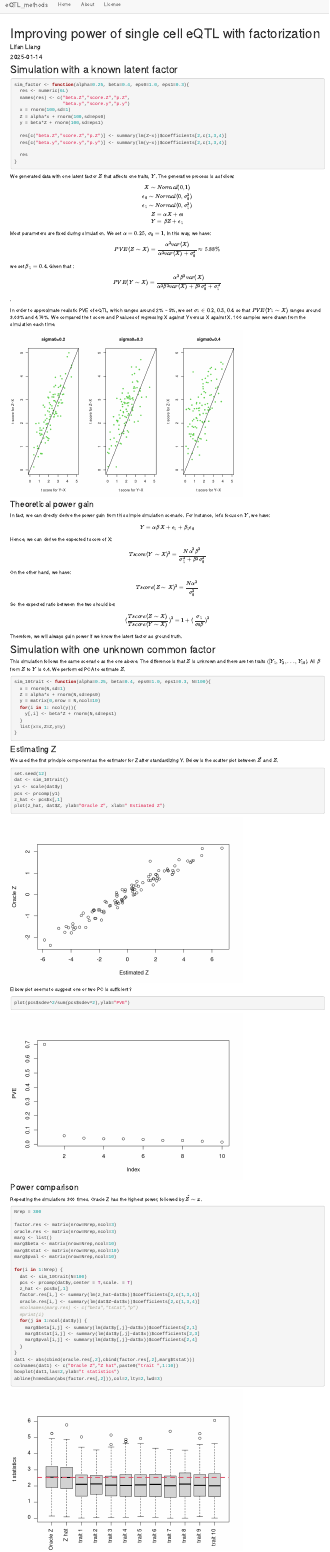
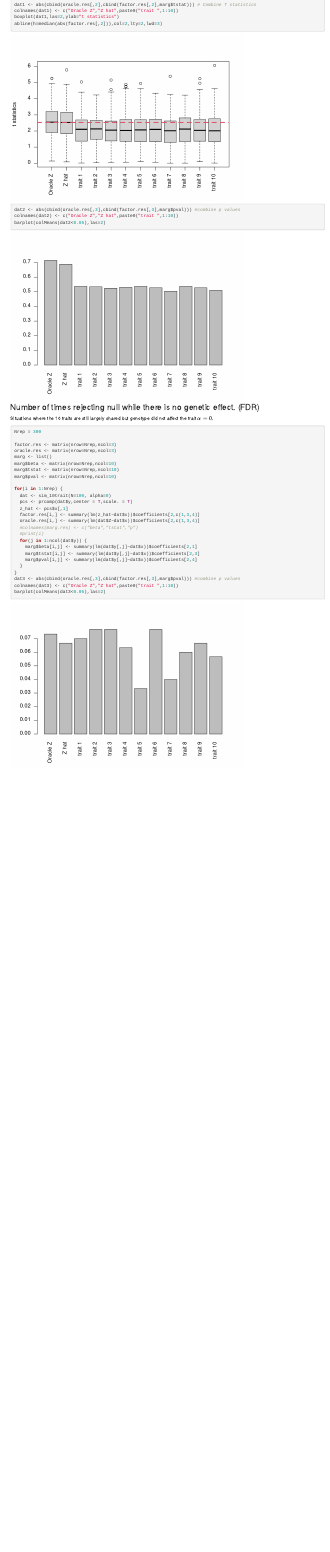
Before and after one commit to LifanLiang/eQTL_methods, an R Markdown document (analysis/factor_eqtl.Rmd): the page in a window 1100 px wide, from 10 px down before the commit and from 3940 px down after it. Rendered offline with R 4.5, knitr and Pandoc, with nearby package versions; drawn as R Markdown's standard HTML page in place of the format the file asks for; code that draws random numbers runs with fixed seeds of ours.

Commit message:
wflow_publish("analysis")

````diff
--- a/analysis/factor_eqtl.Rmd
+++ b/analysis/factor_eqtl.Rmd
@@ -57,18 +57,18 @@ library(ggplot2)
 par(mfrow=c(1,3))
 ress <- do.call(rbind, lapply(1:100,function(x){sim_factor(eps1=0.2)}))
 plot(abs(ress[,"score.y"]), abs(ress[,"score.Z"]), pch=20,
-     ylim=c(0,5), xlim=c(0,5),col=3,main="sigma0=0.2",
+     ylim=c(0,5), xlim=c(0,5),col=3,main="sigma1=0.2",
      ylab="t score for Z~X", xlab="t score for Y~X")
 lines(x=c(-4,6),y=c(-4,6),col=1)
 
 ress <- do.call(rbind, lapply(1:100,function(x){sim_factor(eps1=0.3)}))
-plot(abs(ress[,"score.y"]), abs(ress[,"score.Z"]), main="sigma0=0.3", pch=20,
+plot(abs(ress[,"score.y"]), abs(ress[,"score.Z"]), main="sigma1=0.3", pch=20,
      ylim=c(0,5), xlim=c(0,5),col=3,ylab="t score for Z~X", xlab="t score for Y~X")
 lines(x=c(-4,6),y=c(-4,6),col=1)
 
 
 ress <- do.call(rbind, lapply(1:100,function(x){sim_factor(eps1=0.4)}))
-plot(abs(ress[,"score.y"]), abs(ress[,"score.Z"]),main="sigma0=0.4", pch=20,
+plot(abs(ress[,"score.y"]), abs(ress[,"score.Z"]),main="sigma1=0.4", pch=20,
      ylim=c(0,5), xlim=c(0,5),col=3,ylab="t score for Z~X", xlab="t score for Y~X")
 lines(x=c(-4,6),y=c(-4,6),col=1)
 
@@ -163,8 +163,48 @@ for(i in 1:Nrep) {
     marg$pval[i,j] <- summary(lm(dat$y[,j]~dat$x))$coefficients[2,4]
   }
 }
-dat1 <- abs(cbind(oracle.res[,2],cbind(factor.res[,2],marg$tstat)))
+dat1 <- abs(cbind(oracle.res[,2],cbind(factor.res[,2],marg$tstat))) # Combine T statistics
 colnames(dat1) <- c("Oracle Z","Z hat",paste0("trait ",1:10))
 boxplot(dat1,las=2,ylab="t statistics")
 abline(h=median(abs(factor.res[,2])),col=2,lty=2,lwd=3)
 ```
+
+
+```{r}
+dat2 <- abs(cbind(oracle.res[,3],cbind(factor.res[,3],marg$pval))) #combine p values
+colnames(dat2) <- c("Oracle Z","Z hat",paste0("trait ",1:10))
+barplot(colMeans(dat2<0.05),las=2)
+```
+
+### Number of times rejecting null while there is no genetic effect. (FDR)
+
+Situations where the 10 traits are still largely shared but genotype did not affect the trait $\alpha=0$.
+
+```{r}
+Nrep = 300
+
+factor.res <- matrix(nrow=Nrep,ncol=3)
+oracle.res <- matrix(nrow=Nrep,ncol=3)
+marg <- list()
+marg$beta <- matrix(nrow=Nrep,ncol=10)
+marg$tstat <- matrix(nrow=Nrep,ncol=10)
+marg$pval <- matrix(nrow=Nrep,ncol=10)
+
+for(i in 1:Nrep) {
+  dat <- sim_10trait(N=100, alpha=0)
+  pcs <- prcomp(dat$y,center = T,scale. = T)
+  z_hat <- pcs$x[,1]
+  factor.res[i,] <- summary(lm(z_hat~dat$x))$coefficients[2,c(1,3,4)]
+  oracle.res[i,] <- summary(lm(dat$Z~dat$x))$coefficients[2,c(1,3,4)]
+  #colnames(marg.res) <- c("beta","tstat","p")
+  #print(i)
+  for(j in 1:ncol(dat$y)) {
+    marg$beta[i,j] <- summary(lm(dat$y[,j]~dat$x))$coefficients[2,1]
+    marg$tstat[i,j] <- summary(lm(dat$y[,j]~dat$x))$coefficients[2,3]
+    marg$pval[i,j] <- summary(lm(dat$y[,j]~dat$x))$coefficients[2,4]
+  }
+}
+dat3 <- abs(cbind(oracle.res[,3],cbind(factor.res[,3],marg$pval))) #combine p values
+colnames(dat3) <- c("Oracle Z","Z hat",paste0("trait ",1:10))
+barplot(colMeans(dat3<0.05),las=2)
+```
````
Also changed, not shown: analysis/dynamic_eqtl.Rmd (+17 -7 lines).
